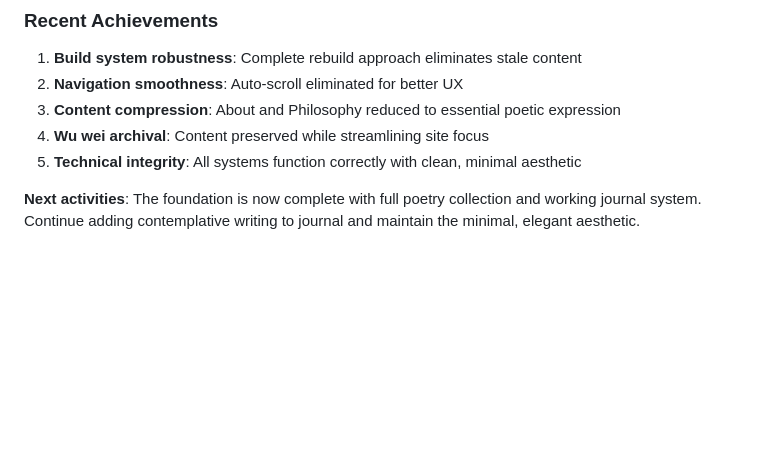
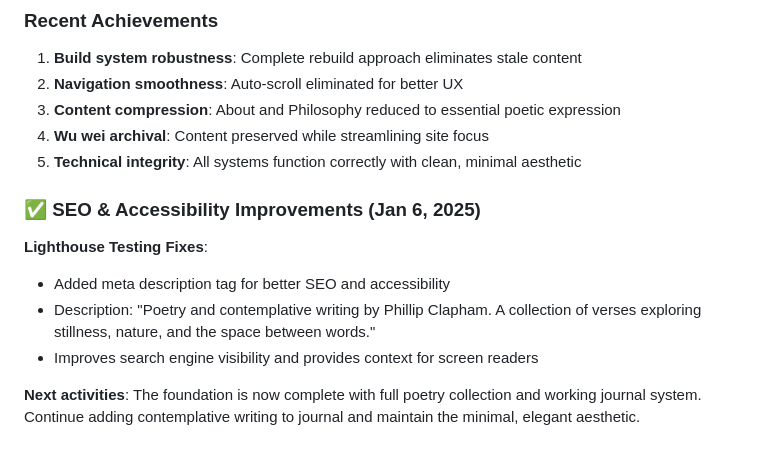
Before and after one commit to phillipclapham/phill-site, a Markdown page: project_memory/next_steps.md, the part around the change. Drawn GitHub-style; blank space fills up the shorter version.

Commit message:
project memory update

```diff
--- a/project_memory/next_steps.md
+++ b/project_memory/next_steps.md
@@ -173,4 +173,10 @@ The website has evolved through progressive refinement to its current minimal, c
 4. **Wu wei archival**: Content preserved while streamlining site focus
 5. **Technical integrity**: All systems function correctly with clean, minimal aesthetic
 
+### ✅ SEO & Accessibility Improvements (Jan 6, 2025)
+**Lighthouse Testing Fixes**:
+- Added meta description tag for better SEO and accessibility
+- Description: "Poetry and contemplative writing by Phillip Clapham. A collection of verses exploring stillness, nature, and the space between words."
+- Improves search engine visibility and provides context for screen readers
+
 **Next activities**: The foundation is now complete with full poetry collection and working journal system. Continue adding contemplative writing to journal and maintain the minimal, elegant aesthetic.
```
